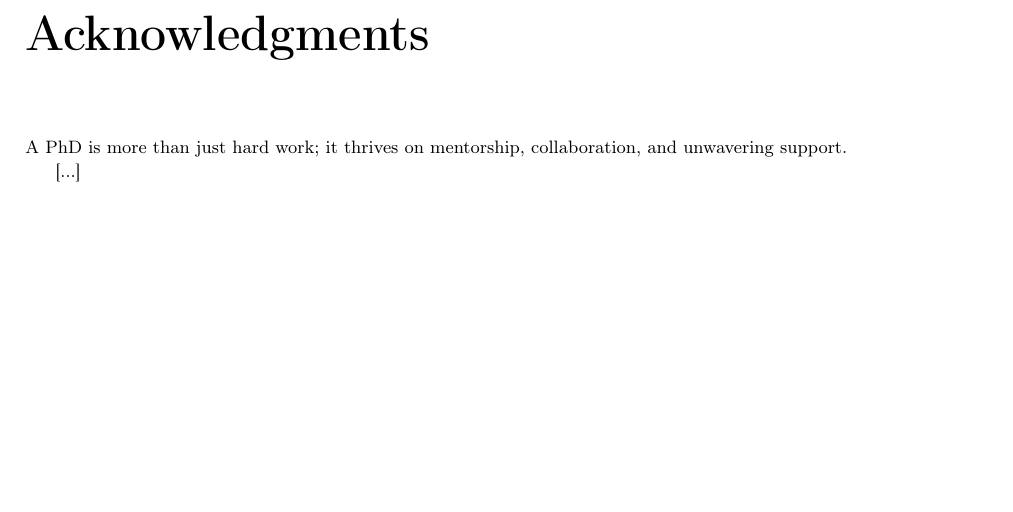
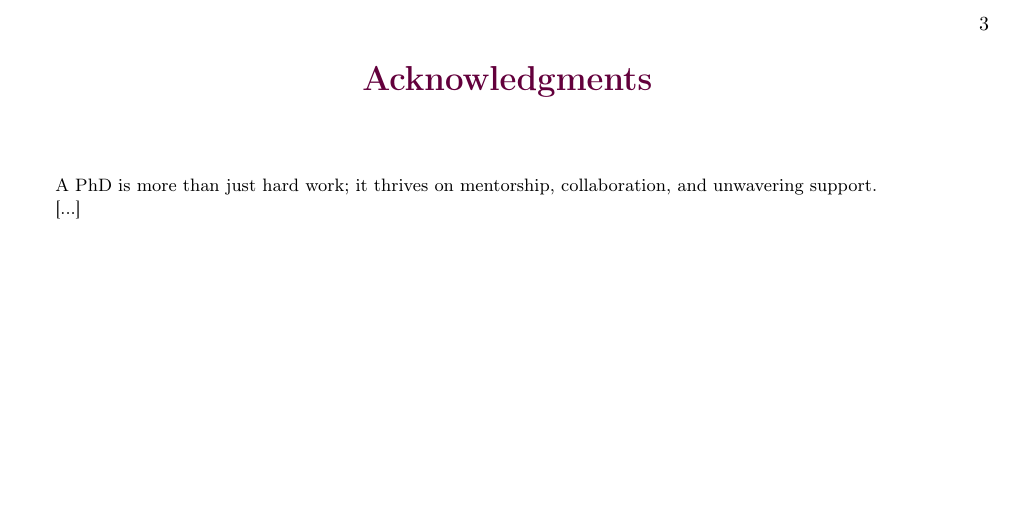
Before and after one commit to pauldubois98/PhD, a LaTeX book (main.tex, which reads preamble/acknowledgments.tex): part of page 3 of 3, cut at the place of the change, the shorter picture padded with empty space. Compiled offline with pdfLaTeX.

Commit message:
better acknowledgments title

```diff
--- a/preamble/acknowledgments.tex
+++ b/preamble/acknowledgments.tex
@@ -1,4 +1,7 @@
-\chapter*{Acknowledgments}
+\begin{center}
+    \bfseries \LARGE \color{Prune} Acknowledgments
+\end{center}
+\vspace{1cm}
 
 A PhD is more than just hard work; it thrives on mentorship, collaboration, and unwavering support.
 
```
